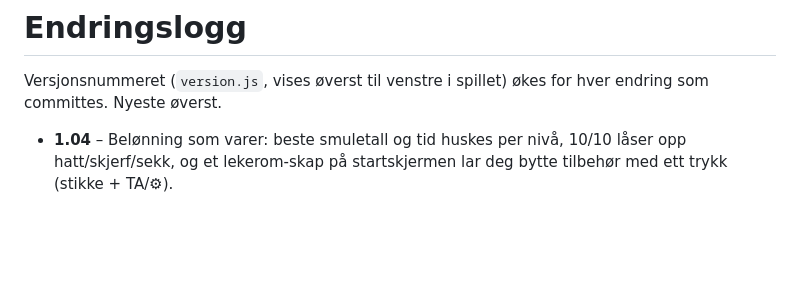
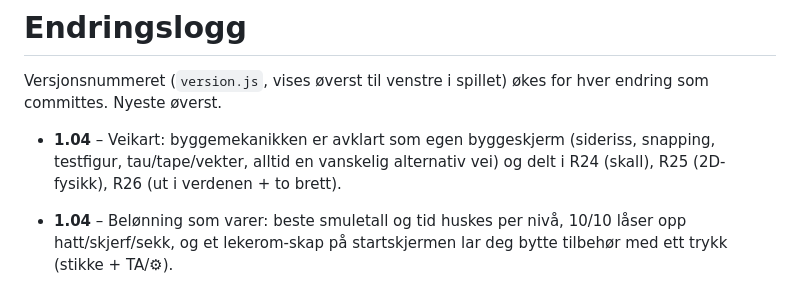
Before and after one commit to runevangen/tinylittleme, a Markdown page: CHANGELOG.md, the part around the change. Rendered like a GitHub page; blank space fills up the shorter version.

Commit message:
v1.04: veikart: byggeskjerm delt i R24-R26
Co-Authored-By: Claude Sonnet 5.5 <noreply@anthropic.com>
Claude-Session: https://claude.ai/code/session_01S5QNZGDMsstNs4s3S1j4mB

```diff
--- a/CHANGELOG.md
+++ b/CHANGELOG.md
@@ -1,6 +1,8 @@
 # Endringslogg
 
 Versjonsnummeret (`version.js`, vises øverst til venstre i spillet) økes for hver endring som committes. Nyeste øverst.
+
+- **1.04** – Veikart: byggemekanikken er avklart som egen byggeskjerm (sideriss, snapping, testfigur, tau/tape/vekter, alltid en vanskelig alternativ vei) og delt i R24 (skall), R25 (2D-fysikk), R26 (ut i verdenen + to brett).
 
 - **1.04** – Belønning som varer: beste smuletall og tid huskes per nivå, 10/10 låser opp hatt/skjerf/sekk, og et lekerom-skap på startskjermen lar deg bytte tilbehør med ett trykk (stikke + TA/⚙).
 
```
Also changed, not shown: docs/ROADMAP.md (+11 -3 lines).
